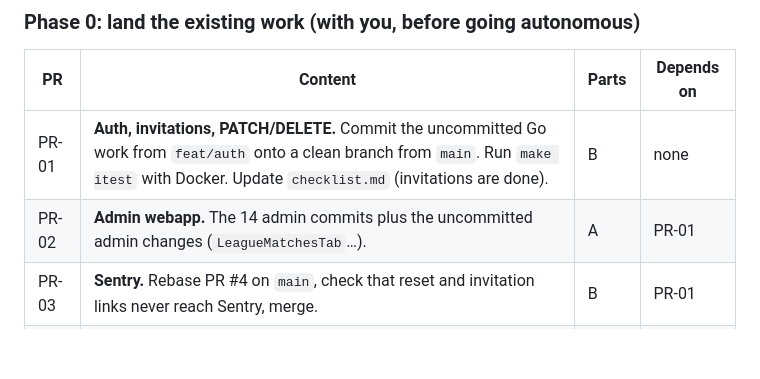
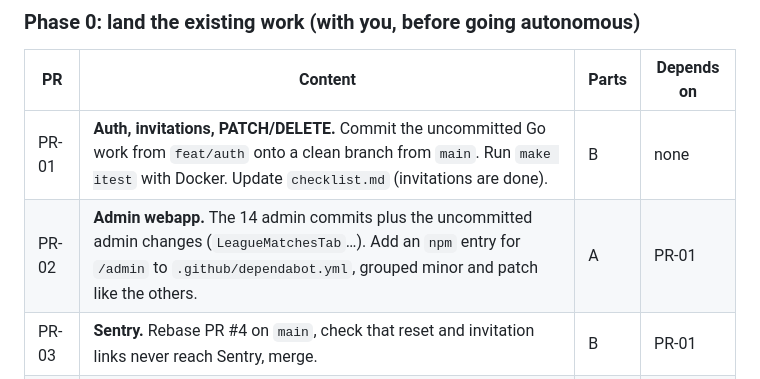
Before and after one commit to kejlerj/league-s, a Markdown page: docs/plans/2026-10-30-finish-project.md, the part around the change. Drawn GitHub-style; blank space fills up the shorter version.

Commit message:
docs(plan): PR-02 adds the admin to Dependabot
Co-Authored-By: Claude Opus 5.5 <noreply@anthropic.com>

```diff
--- a/docs/plans/2026-10-30-finish-project.md
+++ b/docs/plans/2026-10-30-finish-project.md
@@ -157,7 +157,7 @@ Each line becomes one GitHub issue (label `plan`, with dependencies). Its PR is
 | PR | Content | Parts | Depends on |
 |---|---|---|---|
 | PR-01 | **Auth, invitations, PATCH/DELETE.** Commit the uncommitted Go work from `feat/auth` onto a clean branch from `main`. Run `make itest` with Docker. Update `checklist.md` (invitations are done). | B | none |
-| PR-02 | **Admin webapp.** The 14 admin commits plus the uncommitted admin changes (`LeagueMatchesTab`…). | A | PR-01 |
+| PR-02 | **Admin webapp.** The 14 admin commits plus the uncommitted admin changes (`LeagueMatchesTab`…). Add an `npm` entry for `/admin` to `.github/dependabot.yml`, grouped minor and patch like the others. | A | PR-01 |
 | PR-03 | **Sentry.** Rebase PR #4 on `main`, check that reset and invitation links never reach Sentry, merge. | B | PR-01 |
 | PR-04 | **Monorepo** (§2). Mobile into `mobile/`, docs into `docs/`, commit the pending `src/config.ts` change, root `CLAUDE.md`. | M | PR-02 |
 
```
